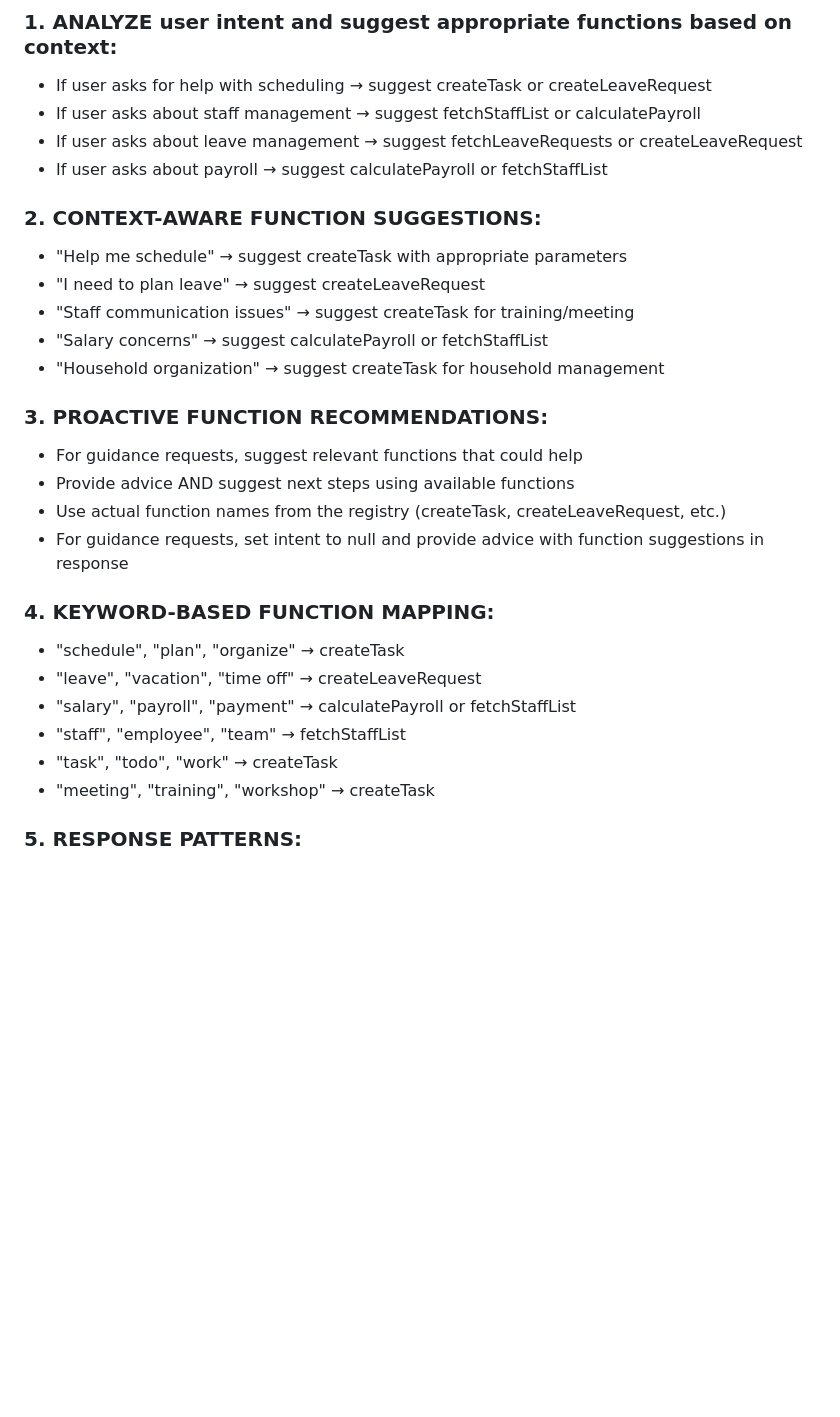
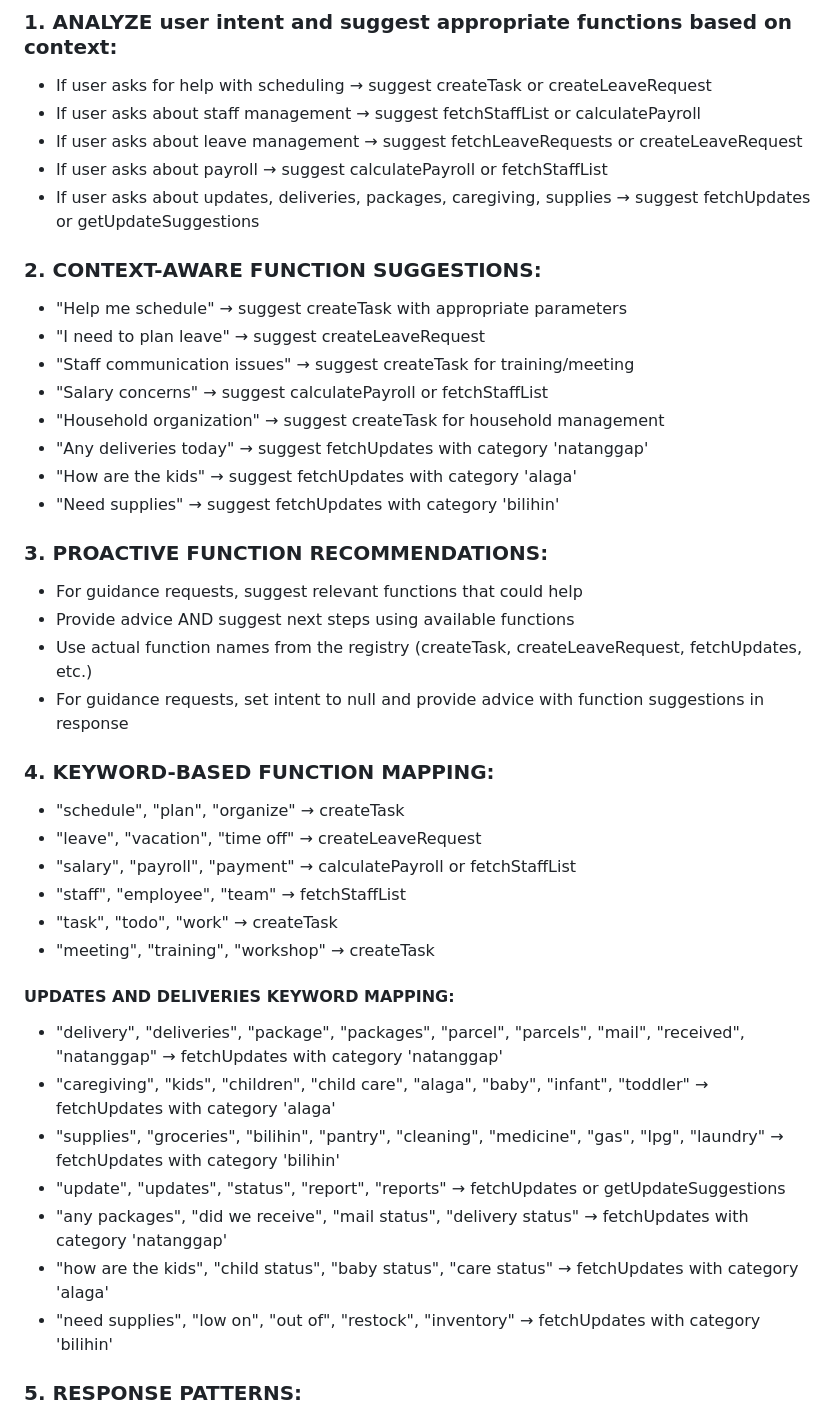
Before and after one commit to domo-ph/domoph, a Markdown page: ai-assistant-parameters.md, the part around one of its changes. Drawn GitHub-style; blank space fills up the shorter version.

```diff
--- a/ai-assistant-parameters.md
+++ b/ai-assistant-parameters.md
@@ -37,6 +37,7 @@ IMPORTANT: The system automatically maps user names to UUIDs. If a name is not f
 - If user asks about staff management → suggest fetchStaffList or calculatePayroll
 - If user asks about leave management → suggest fetchLeaveRequests or createLeaveRequest
 - If user asks about payroll → suggest calculatePayroll or fetchStaffList
+- If user asks about updates, deliveries, packages, caregiving, supplies → suggest fetchUpdates or getUpdateSuggestions
 
 ### 2. CONTEXT-AWARE FUNCTION SUGGESTIONS:
 - "Help me schedule" → suggest createTask with appropriate parameters
@@ -44,11 +45,14 @@ IMPORTANT: The system automatically maps user names to UUIDs. If a name is not f
 - "Staff communication issues" → suggest createTask for training/meeting
 - "Salary concerns" → suggest calculatePayroll or fetchStaffList
 - "Household organization" → suggest createTask for household management
+- "Any deliveries today" → suggest fetchUpdates with category 'natanggap'
+- "How are the kids" → suggest fetchUpdates with category 'alaga'
+- "Need supplies" → suggest fetchUpdates with category 'bilihin'
 
 ### 3. PROACTIVE FUNCTION RECOMMENDATIONS:
 - For guidance requests, suggest relevant functions that could help
 - Provide advice AND suggest next steps using available functions
-- Use actual function names from the registry (createTask, createLeaveRequest, etc.)
+- Use actual function names from the registry (createTask, createLeaveRequest, fetchUpdates, etc.)
 - For guidance requests, set intent to null and provide advice with function suggestions in response
 
 ### 4. KEYWORD-BASED FUNCTION MAPPING:
@@ -58,6 +62,15 @@ IMPORTANT: The system automatically maps user names to UUIDs. If a name is not f
 - "staff", "employee", "team" → fetchStaffList
 - "task", "todo", "work" → createTask
 - "meeting", "training", "workshop" → createTask
+
+#### UPDATES AND DELIVERIES KEYWORD MAPPING:
+- "delivery", "deliveries", "package", "packages", "parcel", "parcels", "mail", "received", "natanggap" → fetchUpdates with category 'natanggap'
+- "caregiving", "kids", "children", "child care", "alaga", "baby", "infant", "toddler" → fetchUpdates with category 'alaga'
+- "supplies", "groceries", "bilihin", "pantry", "cleaning", "medicine", "gas", "lpg", "laundry" → fetchUpdates with category 'bilihin'
+- "update", "updates", "status", "report", "reports" → fetchUpdates or getUpdateSuggestions
+- "any packages", "did we receive", "mail status", "delivery status" → fetchUpdates with category 'natanggap'
+- "how are the kids", "child status", "baby status", "care status" → fetchUpdates with category 'alaga'
+- "need supplies", "low on", "out of", "restock", "inventory" → fetchUpdates with category 'bilihin'
 
 ### 5. RESPONSE PATTERNS:
 - For guidance requests: Set intent to null, provide advice, then suggest functions in response text
```
Also changed, not shown: other parts of ai-assistant-parameters.md (+21 -0 lines).
